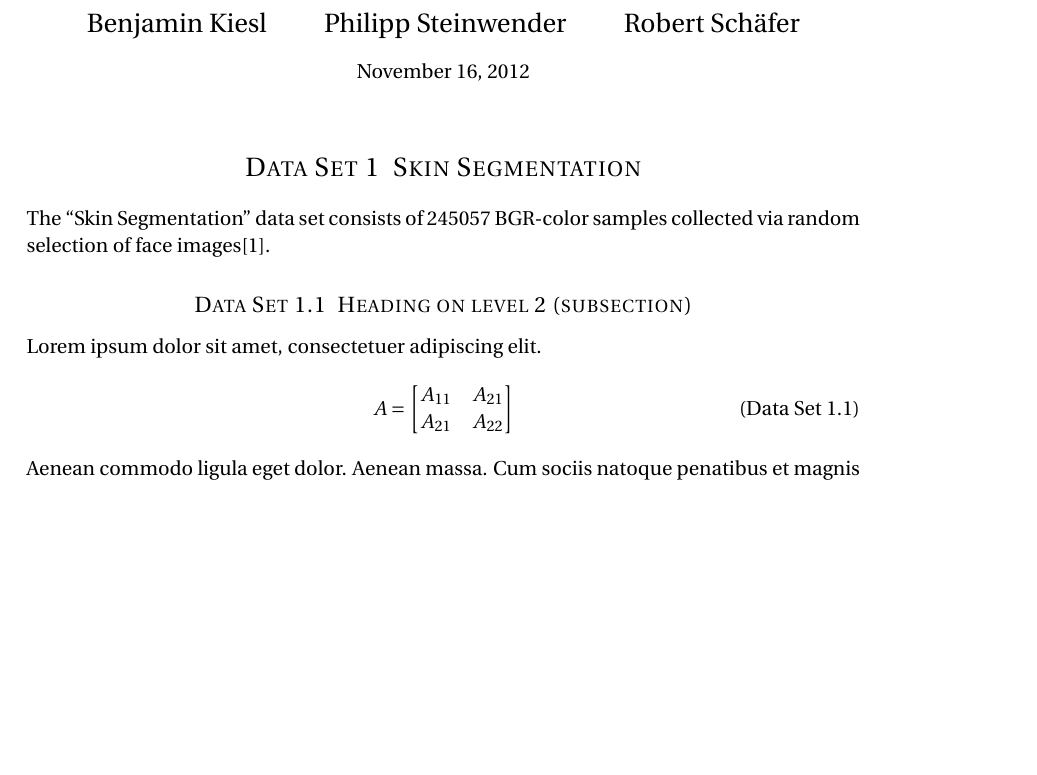
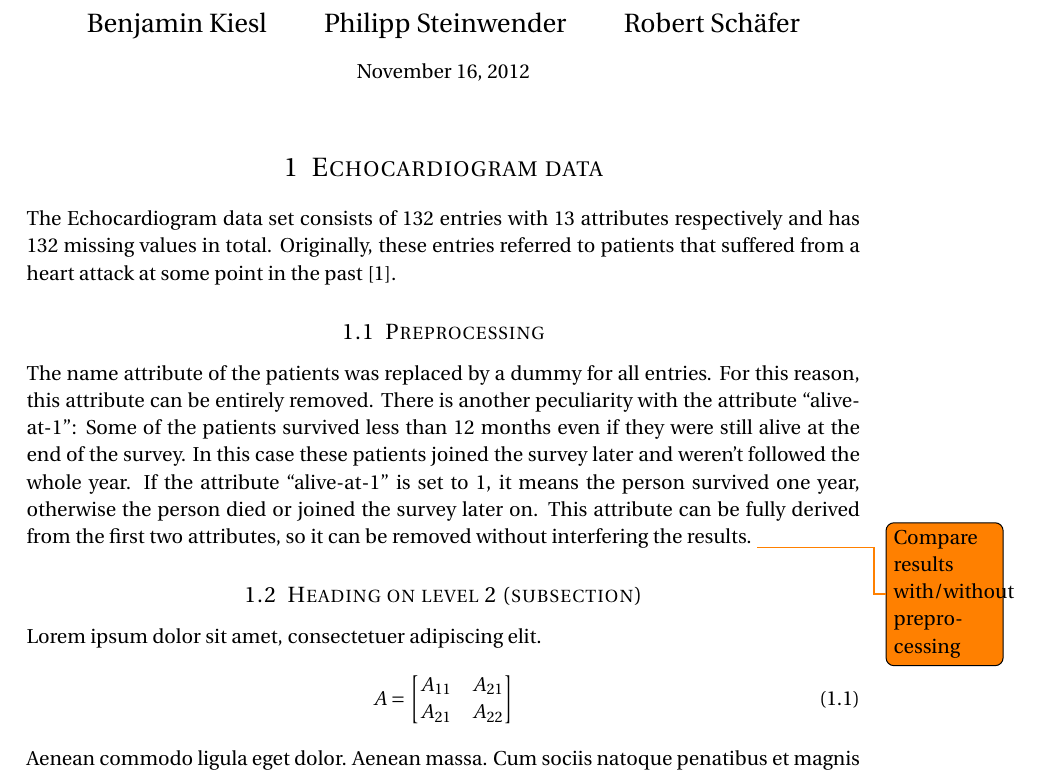
Before and after one commit to serprime/Machine-Learning-WS-2012, a LaTeX document (paper.tex): part of page 1 of 2, cut so that both start at the same text, the shorter picture padded with empty space. Compiled offline with pdfLaTeX.

Commit message:
introduction blabla

```diff
--- a/paper.tex
+++ b/paper.tex
@@ -29,6 +29,7 @@
 \usepackage{amsmath,amsfonts,amsthm} % Math packages
 
 \usepackage{lipsum} % Used for inserting dummy 'Lorem ipsum' text into the template
+\usepackage{todonotes}
 
 \usepackage{sectsty} % Allows customizing section commands
 \allsectionsfont{\centering \normalfont\scshape} % Make all sections centered, the default font and small caps
@@ -39,7 +40,7 @@
 \fancyfoot[L]{} % Empty left footer
 \fancyfoot[C]{} % Empty center footer
 \fancyfoot[R]{\thepage} % Page numbering for right footer
-\renewcommand{\thesection}{Data Set \arabic{section}}
+% \renewcommand{\thesection}{Data Set \arabic{section}}
 \renewcommand{\headrulewidth}{0pt} % Remove header underlines
 \renewcommand{\footrulewidth}{0pt} % Remove footer underlines
 \setlength{\headheight}{13.6pt} % Customize the height of the header
@@ -76,9 +77,14 @@
 %   PROBLEM 1
 %----------------------------------------------------------------------------------------
 
-\section{Skin Segmentation}
+\section{Echocardiogram data}
 
-The ``Skin Segmentation'' data set consists of 245057 BGR-color samples collected via random selection of face images\cite{uci-repo}.
+The Echocardiogram data set consists of 132 entries with 13 attributes respectively and has 132 missing values in total. Originally, these entries referred to patients that suffered from a heart attack at some point in the past \cite{uci-repo}.
+
+\subsection{Preprocessing}
+The name attribute of the patients was replaced by a dummy for all entries. For this reason, this attribute can be entirely removed. There is another peculiarity with the attribute ``alive-at-1'': Some of the patients survived less than 12 months even if they were still alive at the end of the survey. In this case these patients joined the survey later and weren't followed the whole year. If the attribute ``alive-at-1'' is set to 1, it means the person survived one year, otherwise the person died or joined the survey later on. This attribute can be fully derived from the first two attributes, so it can be removed without interfering the results.
+\todo{Compare results with/without preprocessing}
+
 %------------------------------------------------
 
 \subsection{Heading on level 2 (subsection)}
```
